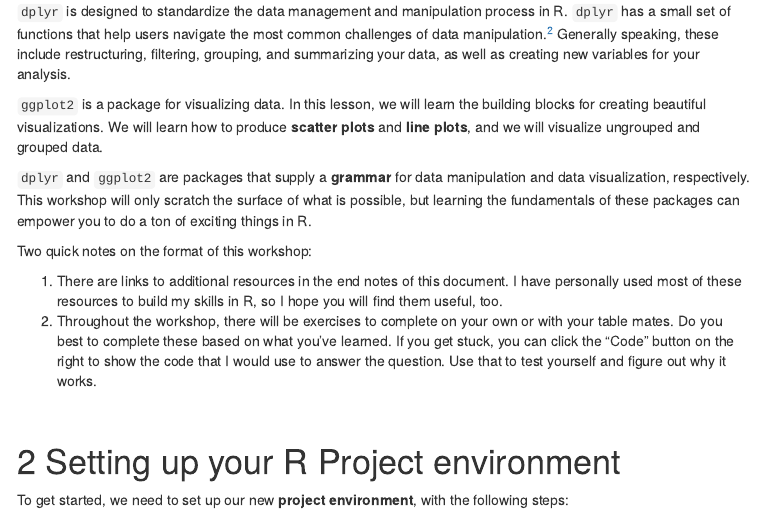
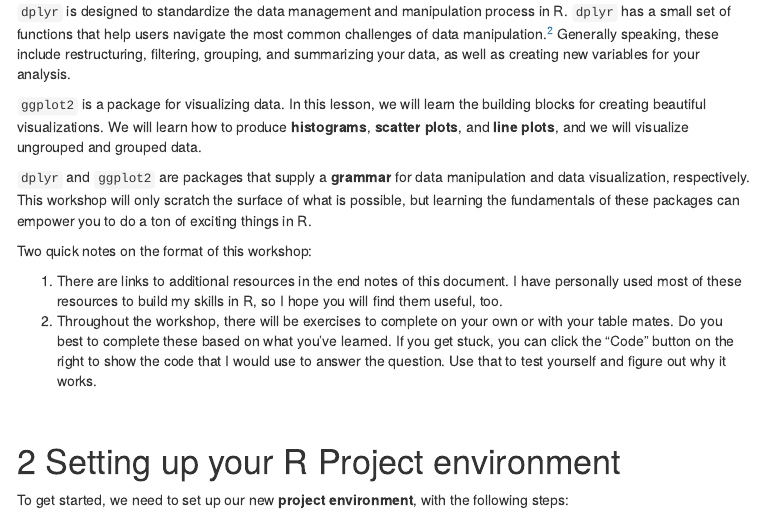
Before and after one commit to mrafa3/Rclass_test_repo, an R Markdown document (Korbel_Skills_Workshop_R_2.Rmd): the page in a window 1100 px wide, from 580 px down. The pictures show the output file Korbel_Skills_Workshop_R_2.nb.html that the author committed with the source, opened offline; menus at the side of the page are left out; long lines of code are wrapped.

Commit message:
Adding reference to histograms in introduction

```diff
--- a/Korbel_Skills_Workshop_R_2.Rmd
+++ b/Korbel_Skills_Workshop_R_2.Rmd
@@ -32,7 +32,7 @@ This workshop session will help you familiarize with two of R's most widely used
 
 `dplyr` is designed to standardize the data management and manipulation process in R. `dplyr` has a small set of functions that help users navigate the most common challenges of data manipulation.[^2]  Generally speaking, these include restructuring, filtering, grouping, and summarizing your data, as well as creating new variables for your analysis.
 
-`ggplot2` is a package for visualizing data. In this lesson, we will learn the building blocks for creating beautiful visualizations. We will learn how to produce **scatter plots** and **line plots**, and we will visualize ungrouped and grouped data.
+`ggplot2` is a package for visualizing data. In this lesson, we will learn the building blocks for creating beautiful visualizations. We will learn how to produce **histograms**, **scatter plots**, and **line plots**, and we will visualize ungrouped and grouped data.
 
 `dplyr` and `ggplot2` are packages that supply a **grammar** for data manipulation and data visualization, respectively. This workshop will only scratch the surface of what is possible, but learning the fundamentals of these packages can empower you to do a ton of exciting things in R.
 
```
Also changed, not shown: Korbel_Skills_Workshop_R_2.nb.html.
